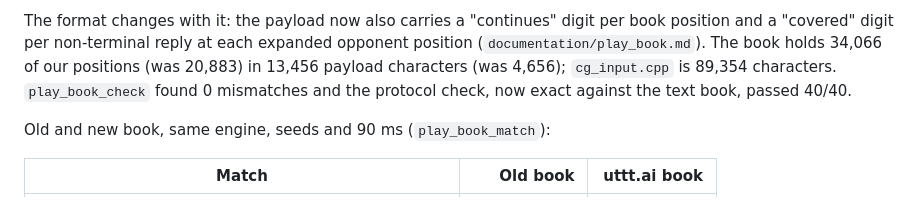
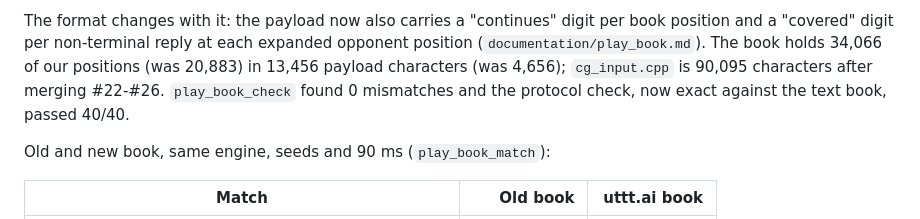
Before and after one commit to nathanWolo/crossfish, a Markdown page: documentation/improvement_log.md, the part around the change. Rendered like a GitHub page.

Commit message:
Update the paste-file size after merging main
Co-Authored-By: Claude Opus 5.5 <noreply@anthropic.com>
Claude-Session: https://claude.ai/code/session_018s5yEGLStFJY7t6csf2XqR

```diff
--- a/documentation/improvement_log.md
+++ b/documentation/improvement_log.md
@@ -2559,7 +2559,7 @@ The format changes with it: the payload now also carries a "continues" digit
 per book position and a "covered" digit per non-terminal reply at each
 expanded opponent position (`documentation/play_book.md`). The book holds
 34,066 of our positions (was 20,883) in 13,456 payload characters (was 4,656);
-`cg_input.cpp` is 89,354 characters. `play_book_check` found 0 mismatches and
+`cg_input.cpp` is 90,095 characters after merging #22-#26. `play_book_check` found 0 mismatches and
 the protocol check, now exact against the text book, passed 40/40.
 
 Old and new book, same engine, seeds and 90 ms (`play_book_match`):
```
Also changed, not shown: documentation/play_book.md (+1 -1 lines).
